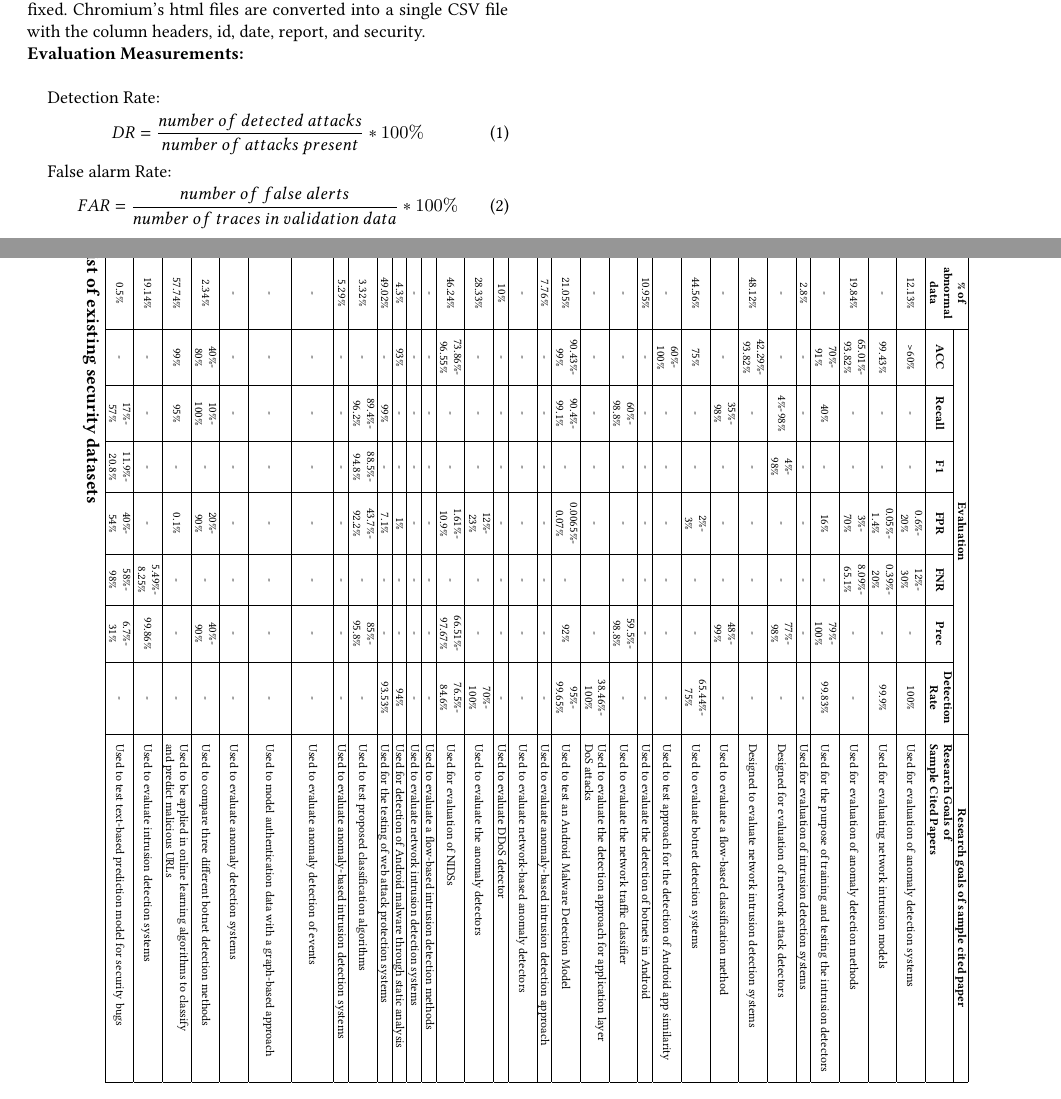
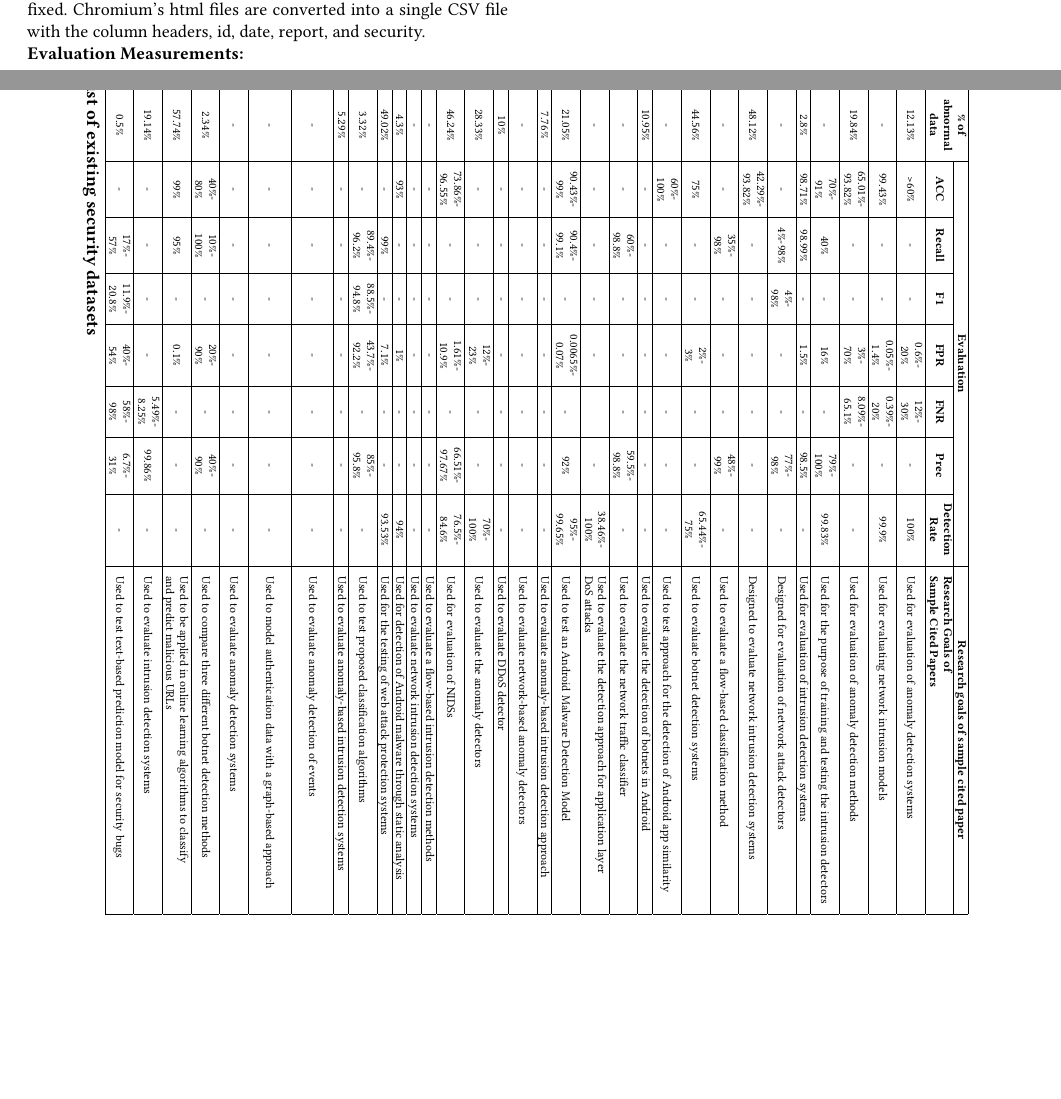
Before and after one commit to rshu/IDS_Datasets, a LaTeX paper (main.tex, which reads datasets.tex): two parts of pages 7 and 8 of 10, joined at a grey line, cut so that both start at the same text, the shorter picture padded with empty space. Compiled offline with XeLaTeX.

Commit message:
Updates from ShareLaTeX

```diff
--- a/datasets.tex
+++ b/datasets.tex
@@ -332,14 +332,14 @@ column headers, id, date, report, and security.\newline
 \textbf{Evaluation Measurements:} \newline
 
 
-Detection Rate:
-\begin{equation}
-    DR = \frac{number\:of\:detected\:attacks}{number\:of\:attacks\:present}*100\%
-\end{equation}
+% Detection Rate:
+% \begin{equation}
+%     DR = \frac{number\:of\:detected\:attacks}{number\:of\:attacks\:present}*100\%
+% \end{equation}
 
 
-False alarm Rate:
-\begin{equation}
-    FAR = \frac{number\:of\:false\:alerts}{number\:of\:traces\:in\:validation\:data}*100\%
-\end{equation}
+% False alarm Rate:
+% \begin{equation}
+%     FAR = \frac{number\:of\:false\:alerts}{number\:of\:traces\:in\:validation\:data}*100\%
+% \end{equation}
 \include{table}
```
Also changed, not shown: table.tex (+1 -1 lines).
